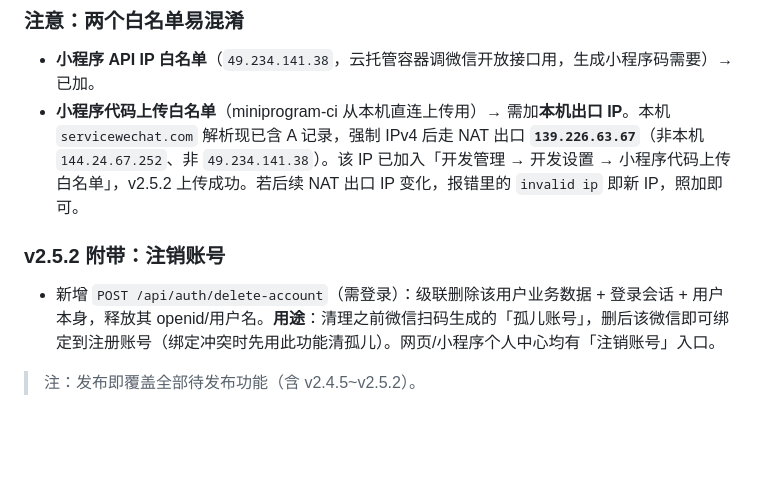
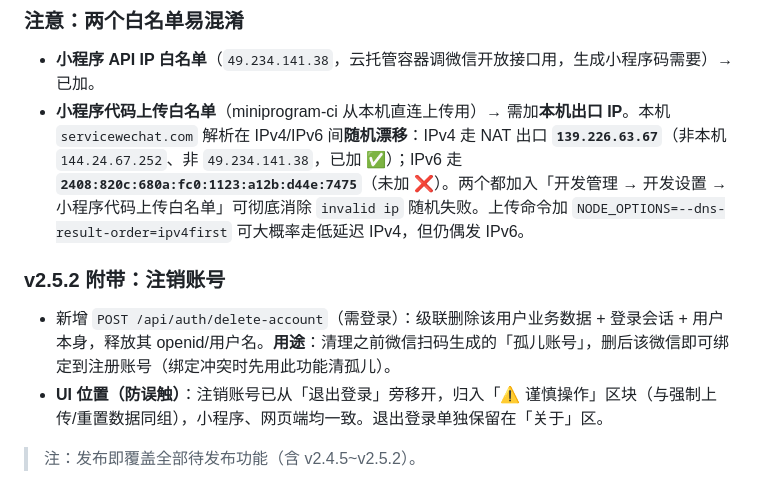
Before and after one commit to yanqingwang/base-table, a Markdown page: wechat/docs/版本状态.md, the part around the change. Rendered like a GitHub page; blank space fills up the shorter version.

Commit message:
docs(wechat): 注销账号归入谨慎操作区 + 上传白名单 IPv4/IPv6 双加说明

```diff
--- a/wechat/docs/版本状态.md
+++ b/wechat/docs/版本状态.md
@@ -38,9 +38,10 @@
 
 ### 注意：两个白名单易混淆
 - **小程序 API IP 白名单**（`49.234.141.38`，云托管容器调微信开放接口用，生成小程序码需要）→ 已加。
-- **小程序代码上传白名单**（miniprogram-ci 从本机直连上传用）→ 需加**本机出口 IP**。本机 `servicewechat.com` 解析现已含 A 记录，强制 IPv4 后走 NAT 出口 **`139.226.63.67`**（非本机 `144.24.67.252`、非 `49.234.141.38`）。该 IP 已加入「开发管理 → 开发设置 → 小程序代码上传白名单」，v2.5.2 上传成功。若后续 NAT 出口 IP 变化，报错里的 `invalid ip` 即新 IP，照加即可。
+- **小程序代码上传白名单**（miniprogram-ci 从本机直连上传用）→ 需加**本机出口 IP**。本机 `servicewechat.com` 解析在 IPv4/IPv6 间**随机漂移**：IPv4 走 NAT 出口 **`139.226.63.67`**（非本机 `144.24.67.252`、非 `49.234.141.38`，已加 ✅）；IPv6 走 **`2408:820c:680a:fc0:1123:a12b:d44e:7475`**（未加 ❌）。两个都加入「开发管理 → 开发设置 → 小程序代码上传白名单」可彻底消除 `invalid ip` 随机失败。上传命令加 `NODE_OPTIONS=--dns-result-order=ipv4first` 可大概率走低延迟 IPv4，但仍偶发 IPv6。
 
 ### v2.5.2 附带：注销账号
-- 新增 `POST /api/auth/delete-account`（需登录）：级联删除该用户业务数据 + 登录会话 + 用户本身，释放其 openid/用户名。**用途**：清理之前微信扫码生成的「孤儿账号」，删后该微信即可绑定到注册账号（绑定冲突时先用此功能清孤儿）。网页/小程序个人中心均有「注销账号」入口。
+- 新增 `POST /api/auth/delete-account`（需登录）：级联删除该用户业务数据 + 登录会话 + 用户本身，释放其 openid/用户名。**用途**：清理之前微信扫码生成的「孤儿账号」，删后该微信即可绑定到注册账号（绑定冲突时先用此功能清孤儿）。
+- **UI 位置（防误触）**：注销账号已从「退出登录」旁移开，归入「⚠️ 谨慎操作」区块（与强制上传/重置数据同组），小程序、网页端均一致。退出登录单独保留在「关于」区。
 
 > 注：发布即覆盖全部待发布功能（含 v2.4.5~v2.5.2）。
```
